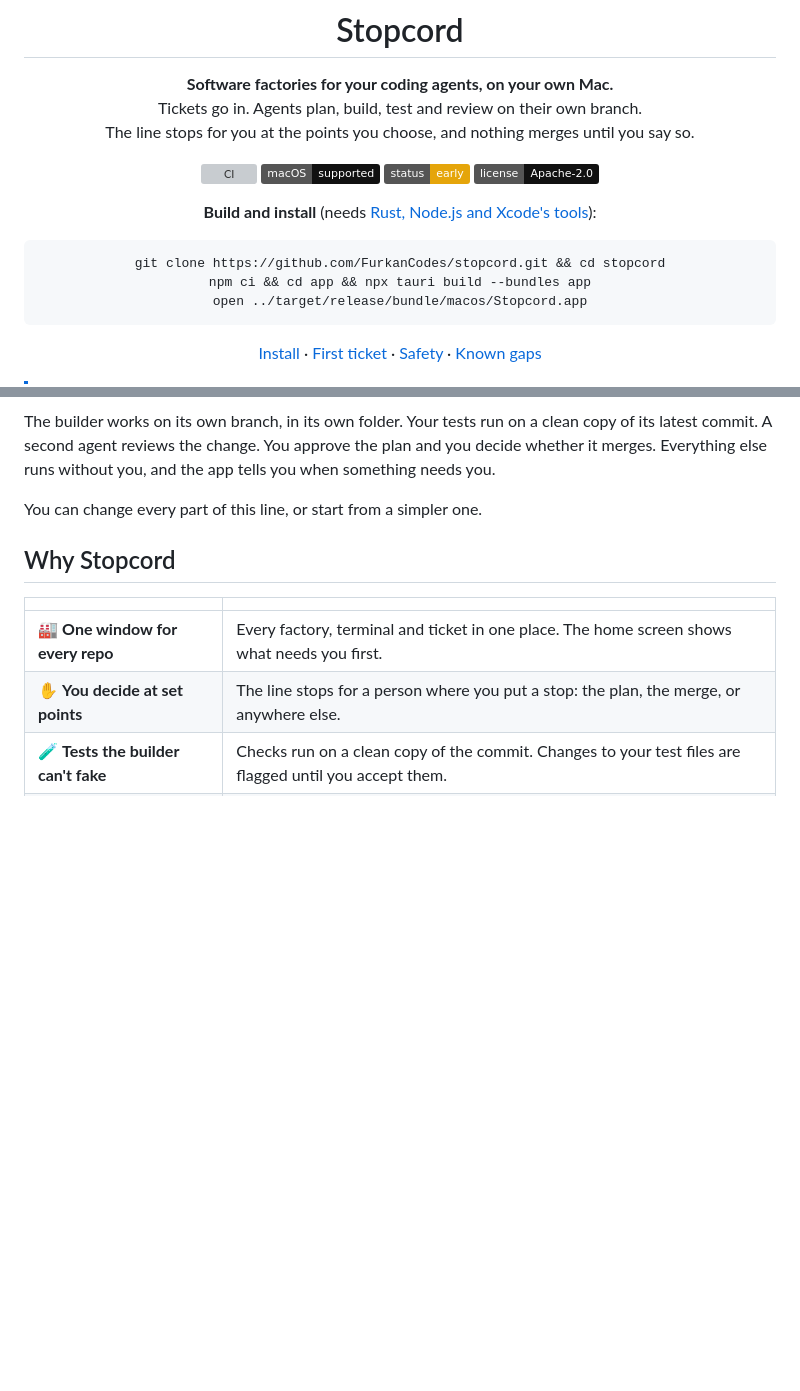
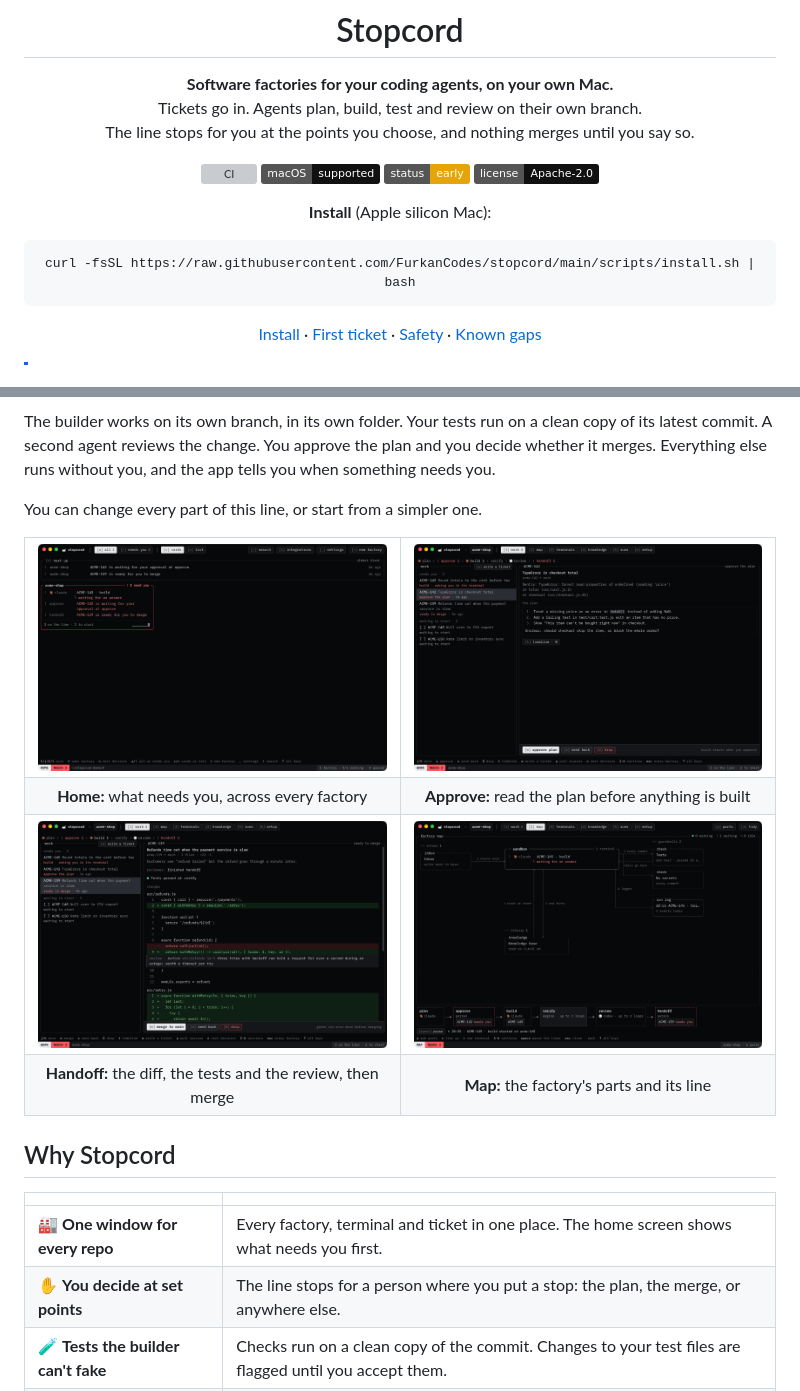
Before and after one commit to FurkanCodes/stopcord, a Markdown page: README.md, 2 parts joined by grey strips. Rendered like a GitHub page; pictures changed too: docs/assets/screenshots/approve.png (added), docs/assets/screenshots/handoff.png (added), docs/assets/screenshots/home.png (added); badges without logos; blank space fills up the shorter version; grey boxes are pictures that could not be loaded.

````diff
--- a/README.md
+++ b/README.md
@@ -13,12 +13,10 @@ The line stops for you at the points you choose, and nothing merges until you sa
 ![Status: early](https://img.shields.io/badge/status-early-E5A50A)
 [![License: Apache-2.0](https://img.shields.io/badge/license-Apache--2.0-111)](LICENSE)
 
-**Build and install** (needs [Rust, Node.js and Xcode's tools](#install)):
+**Install** (Apple silicon Mac):
 
 ```sh
-git clone https://github.com/FurkanCodes/stopcord.git && cd stopcord
-npm ci && cd app && npx tauri build --bundles app
-open ../target/release/bundle/macos/Stopcord.app
+curl -fsSL https://raw.githubusercontent.com/FurkanCodes/stopcord/main/scripts/install.sh | bash
 ```
 
 [Install](#install) · [First ticket](#your-first-ticket) · [Safety](#how-much-agents-are-confined) · [Known gaps](#what-it-doesnt-protect-yet)
@@ -51,6 +49,25 @@ The builder works on its own branch, in its own folder. Your tests run on a clea
 
 You can change every part of this line, or start from a simpler one.
 
+<table>
+  <tr>
+    <td width="50%"><img src="docs/assets/screenshots/home.png" alt="The home screen: what needs you across every factory, oldest first"></td>
+    <td width="50%"><img src="docs/assets/screenshots/approve.png" alt="A plan waiting for approval, with approve, send back and drop"></td>
+  </tr>
+  <tr>
+    <td align="center"><b>Home:</b> what needs you, across every factory</td>
+    <td align="center"><b>Approve:</b> read the plan before anything is built</td>
+  </tr>
+  <tr>
+    <td width="50%"><img src="docs/assets/screenshots/handoff.png" alt="Handoff: the diff, the test result and the reviewer's finding on its line"></td>
+    <td width="50%"><img src="docs/assets/screenshots/map.png" alt="The factory map: the sandbox, its checks, knowledge base and the line"></td>
+  </tr>
+  <tr>
+    <td align="center"><b>Handoff:</b> the diff, the tests and the review, then merge</td>
+    <td align="center"><b>Map:</b> the factory's parts and its line</td>
+  </tr>
+</table>
+
 ## Why Stopcord
 
 | | |
````
Also changed, not shown: other parts of README.md (+26 -7 lines), 3 other files.
